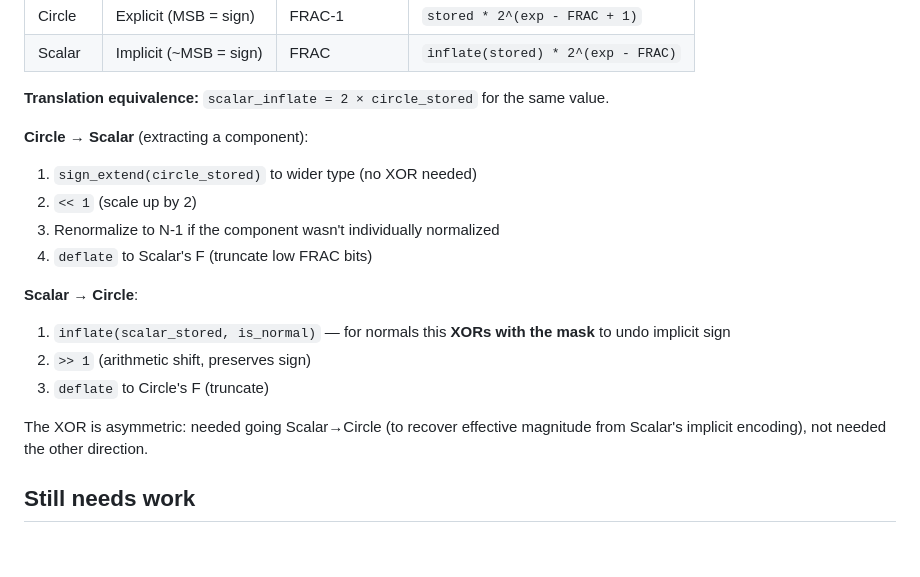
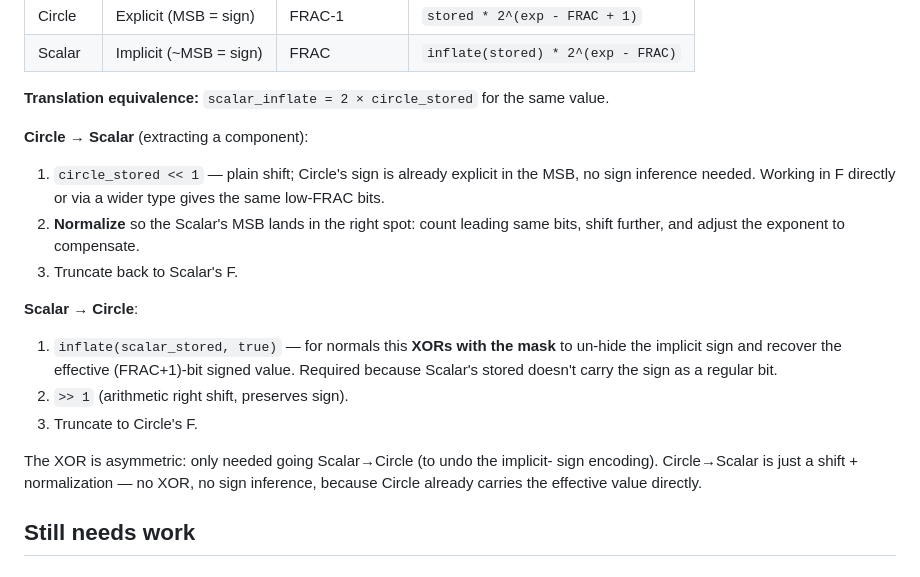
Before and after one commit to nickspiker/spirix, a Markdown page: MIGRATION_STATUS.md, the part around the change. GitHub-like rendering.

Commit message:
Correct Circle↔Scalar translation terminology
Circle→Scalar doesn't require "sign extension" — Circle's sign is already
explicit in the MSB. It's just a shift-left-by-1 (plus normalization to
position Scalar's MSB correctly). Working in F or a wider signed type gives
the same bit pattern.

The XOR + shift pattern is only needed Scalar→Circle, where Scalar's
implicit sign encoding must be "un-hidden" via inflate before shifting.

Co-Authored-By: Claude Opus 4.7 (1M context) <noreply@anthropic.com>

```diff
--- a/MIGRATION_STATUS.md
+++ b/MIGRATION_STATUS.md
@@ -34,18 +34,23 @@ Circle and Scalar use different stored encodings for the same mathematical value
 **Translation equivalence:** `scalar_inflate = 2 × circle_stored` for the same value.
 
 **Circle → Scalar** (extracting a component):
-1. `sign_extend(circle_stored)` to wider type (no XOR needed)
-2. `<< 1` (scale up by 2)
-3. Renormalize to N-1 if the component wasn't individually normalized
-4. `deflate` to Scalar's F (truncate low FRAC bits)
+1. `circle_stored << 1` — plain shift; Circle's sign is already explicit in the
+   MSB, no sign inference needed. Working in F directly or via a wider type
+   gives the same low-FRAC bits.
+2. **Normalize** so the Scalar's MSB lands in the right spot: count leading
+   same bits, shift further, and adjust the exponent to compensate.
+3. Truncate back to Scalar's F.
 
 **Scalar → Circle**:
-1. `inflate(scalar_stored, is_normal)` — for normals this **XORs with the mask** to undo implicit sign
-2. `>> 1` (arithmetic shift, preserves sign)
-3. `deflate` to Circle's F (truncate)
+1. `inflate(scalar_stored, true)` — for normals this **XORs with the mask** to
+   un-hide the implicit sign and recover the effective (FRAC+1)-bit signed value.
+   Required because Scalar's stored doesn't carry the sign as a regular bit.
+2. `>> 1` (arithmetic right shift, preserves sign).
+3. Truncate to Circle's F.
 
-The XOR is asymmetric: needed going Scalar→Circle (to recover effective
-magnitude from Scalar's implicit encoding), not needed the other direction.
+The XOR is asymmetric: only needed going Scalar→Circle (to undo the implicit-
+sign encoding). Circle→Scalar is just a shift + normalization — no XOR, no
+sign inference, because Circle already carries the effective value directly.
 
 ## Still needs work
 
```
